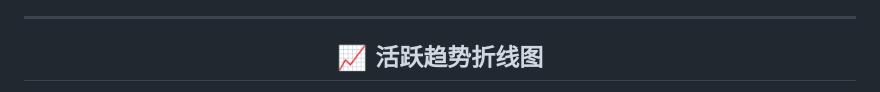
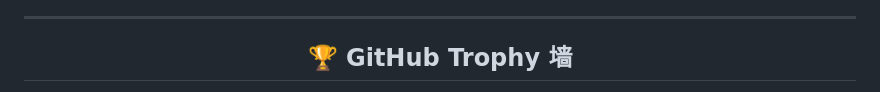
Before and after one commit to Chaniug/Chaniug, a Markdown page: README.md, the part around the change printed below. GitHub-like rendering.

```diff
--- a/README.md
+++ b/README.md
@@ -48,5 +48,5 @@
 
 ---
 
-<h2 align="center">📈 活跃趋势折线图</h2>
+<h2 align="center">🏆 GitHub Trophy 墙</h2>
 <p align="center">
```
Also changed, not shown: other parts of README.md (+1 -1 lines).
